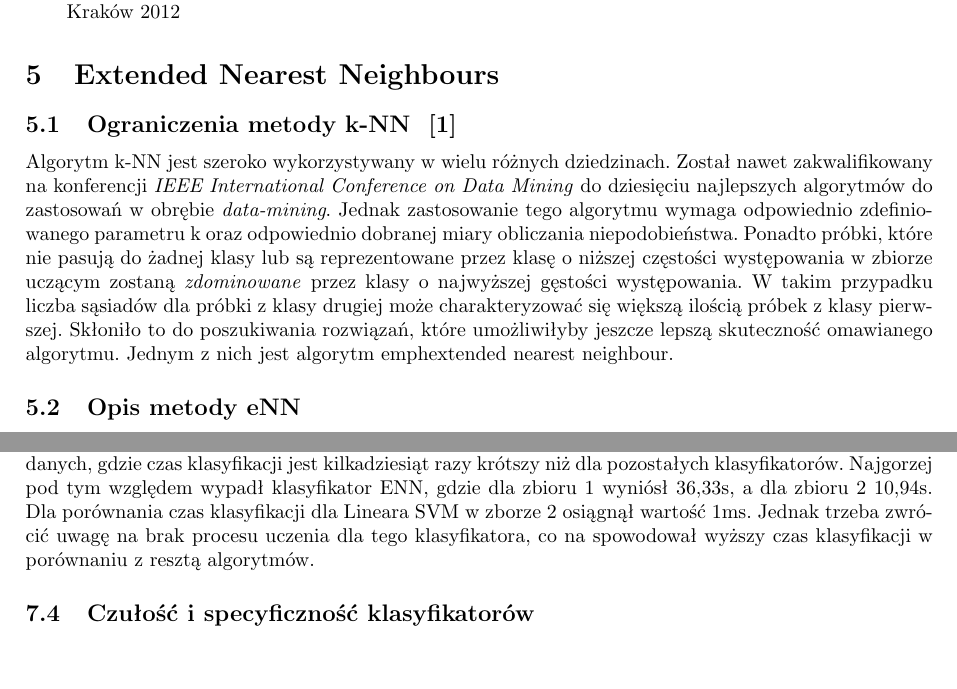
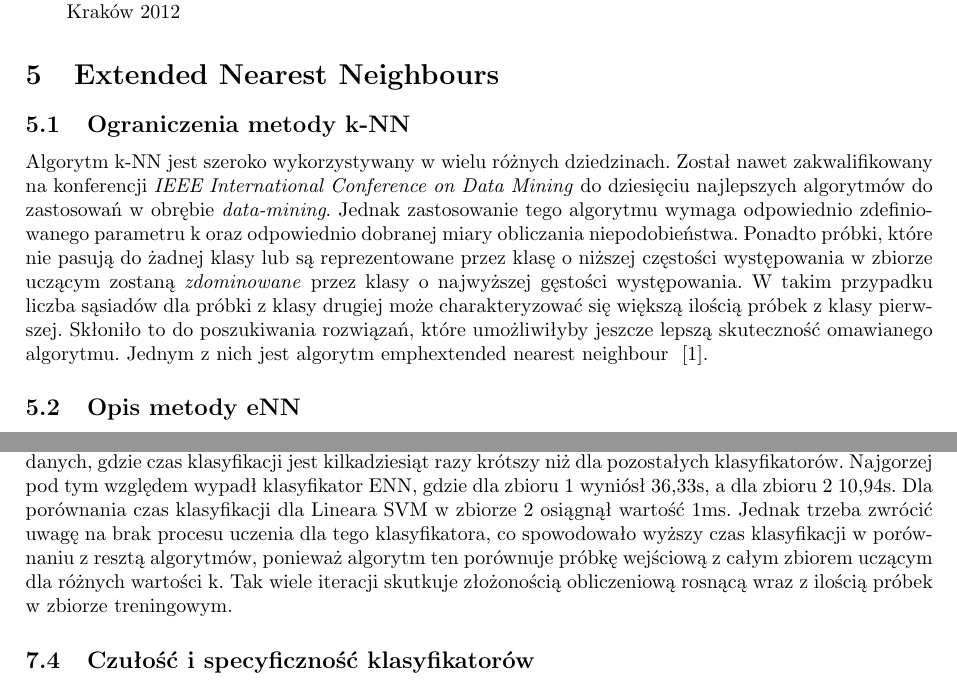
Before and after one commit to kbanach93/-IB-PROJEKT-C, a LaTeX document (raport koncowy/Raport_czastkowy.tex): two parts of pages 25 and 37 of 38, joined at a grey line, cut so that both start at the same text, the shorter picture padded with empty space. Compiled offline with pdfLaTeX.

Commit message:
drobne zmiany

```diff
--- a/raport koncowy/Raport_czastkowy.tex
+++ b/raport koncowy/Raport_czastkowy.tex
@@ -789,8 +789,8 @@ end
 \end{thebibliography}
 
 \section{Extended Nearest Neighbours}
-\subsection{Ograniczenia metody k-NN ~\cite{knn}}
-Algorytm k-NN jest szeroko wykorzystywany w wielu różnych dziedzinach. Został nawet zakwalifikowany na konferencji \emph{IEEE International Conference on Data Mining} do dziesięciu najlepszych algorytmów do zastosowań w obrębie \emph{data-mining}. Jednak zastosowanie tego algorytmu wymaga odpowiednio zdefiniowanego parametru k oraz odpowiednio dobranej miary obliczania niepodobieństwa. Ponadto próbki, które nie pasują do żadnej klasy lub są reprezentowane przez klasę o niższej częstości występowania w zbiorze uczącym zostaną \emph{zdominowane} przez klasy o najwyższej gęstości występowania. W takim przypadku liczba sąsiadów dla próbki z klasy drugiej może charakteryzować się większą ilością próbek z klasy pierwszej. Skłoniło to do poszukiwania rozwiązań, które umożliwiłyby jeszcze lepszą skuteczność omawianego algorytmu. Jednym z nich jest algorytm emph{extended nearest neighbour}.
+\subsection{Ograniczenia metody k-NN}
+Algorytm k-NN jest szeroko wykorzystywany w wielu różnych dziedzinach. Został nawet zakwalifikowany na konferencji \emph{IEEE International Conference on Data Mining} do dziesięciu najlepszych algorytmów do zastosowań w obrębie \emph{data-mining}. Jednak zastosowanie tego algorytmu wymaga odpowiednio zdefiniowanego parametru k oraz odpowiednio dobranej miary obliczania niepodobieństwa. Ponadto próbki, które nie pasują do żadnej klasy lub są reprezentowane przez klasę o niższej częstości występowania w zbiorze uczącym zostaną \emph{zdominowane} przez klasy o najwyższej gęstości występowania. W takim przypadku liczba sąsiadów dla próbki z klasy drugiej może charakteryzować się większą ilością próbek z klasy pierwszej. Skłoniło to do poszukiwania rozwiązań, które umożliwiłyby jeszcze lepszą skuteczność omawianego algorytmu. Jednym z nich jest algorytm emph{extended nearest neighbour} ~\cite{knn}.
 
 \subsection{Opis metody eNN }
 
@@ -1241,7 +1241,7 @@ W celu sprawdzenia złożoności obliczeniowej zaproponowanych algorytmów, zmie
 
 W przypadku klasyfikatorów kNN i ENN, nie występuje w ogóle proces uczenia klasyfikatora, dlatego też nie ma informacji w tabeli. Dla pozostałych trzech klasyfikatorów proces ten występuje i jak można odczytać z tabeli, czasy uczenia są bardzo zróżnicowane. Uczenie klasyfikatora najkrócej trawa w przypadku klasyfikatora Naive Bayes, jest to spowodowane tym, że na ten proces składa się tylko wyliczenie kilku wartości statystycznych dla każdej klasy. Zdecydowanie dłużej uczenie zajmuje dla klasyfikatorów Linear SVM i SVM + RBF, gdzie to jest już bardziej złożony proces. Czasy te są kilka set razy wyższe w porównaniu z czasem Naive Bayes. W przypadku zestawy danych 1, najdłuższy czas uczenia zanotowano dla Linear Bayes, który wynosił 25s, natomiast dla zbioru danych 2 najwyższa wartośc przypadła dla SVM + RBF i wynosiła 13,5s.
 
-Czasy klasyfikacji podobnie jak czasy uczenia są bardzo zróżnicowane. W obu zestawach danych klasyfikacja najkrócej trwała dla Linear SVM. Różnica ta jest najbardziej widoczna dla pierwszego zestawu danych, gdzie czas klasyfikacji jest kilkadziesiąt razy krótszy niż dla pozostałych klasyfikatorów. Najgorzej pod tym względem wypadł klasyfikator ENN, gdzie dla zbioru 1 wyniósł 36,33s, a dla zbioru 2 10,94s. Dla porównania czas klasyfikacji dla Lineara SVM w zborze 2 osiągnął wartość 1ms. Jednak trzeba zwrócić uwagę na brak procesu uczenia dla tego klasyfikatora, co na spowodował wyższy czas klasyfikacji w porównaniu z resztą algorytmów.
+Czasy klasyfikacji podobnie jak czasy uczenia są bardzo zróżnicowane. W obu zestawach danych klasyfikacja najkrócej trwała dla Linear SVM. Różnica ta jest najbardziej widoczna dla pierwszego zestawu danych, gdzie czas klasyfikacji jest kilkadziesiąt razy krótszy niż dla pozostałych klasyfikatorów. Najgorzej pod tym względem wypadł klasyfikator ENN, gdzie dla zbioru 1 wyniósł 36,33s, a dla zbioru 2 10,94s. Dla porównania czas klasyfikacji dla Lineara SVM w zbiorze 2 osiągnął wartość 1ms. Jednak trzeba zwrócić uwagę na brak procesu uczenia dla tego klasyfikatora, co spowodowało wyższy czas klasyfikacji w porównaniu z resztą algorytmów, ponieważ algorytm ten porównuje próbkę wejściową z całym zbiorem uczącym dla różnych wartości k. Tak wiele iteracji skutkuje złożonością obliczeniową rosnącą wraz z ilością próbek w zbiorze treningowym.
 
 \subsection{Czułość i specyficzność klasyfikatorów}
 
```
Also changed, not shown: raport koncowy/Raport_czastkowy.pdf, 4 other files.
